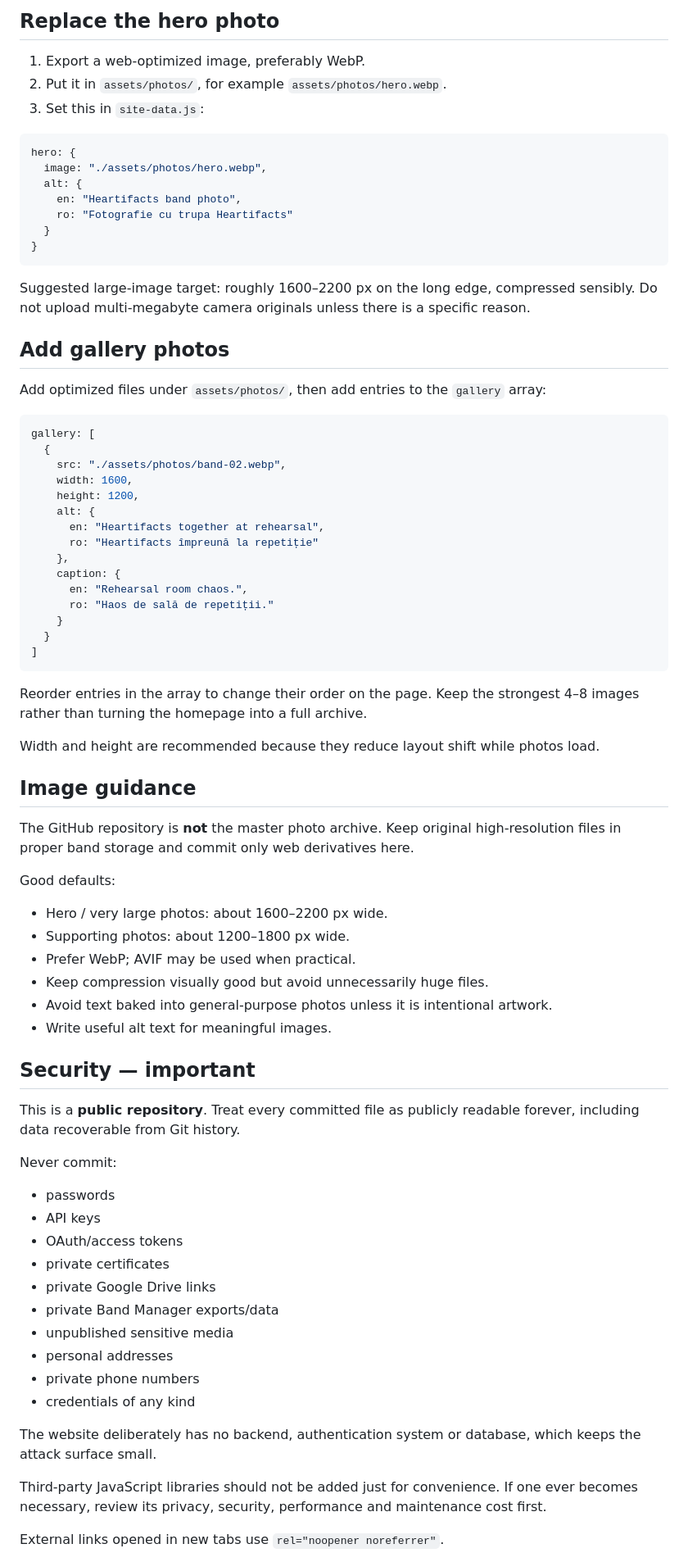
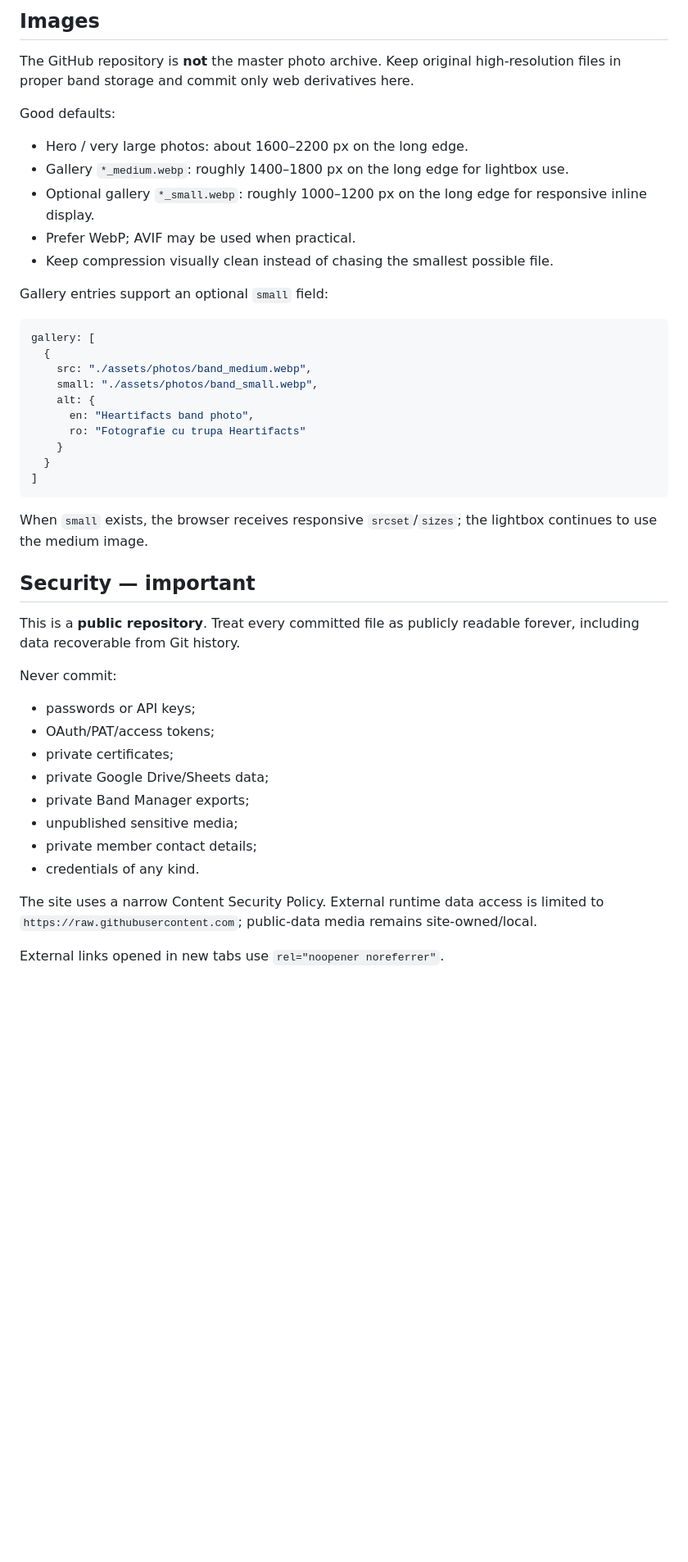
Before and after one commit to CezaraArcalean/heartifacts-site, a Markdown page: README.md, the part around one of its changes. Shown at 82% size. Rendered like a GitHub page; blank space fills up the shorter version.

Commit message:
Document public data integration

````diff
--- a/README.md
+++ b/README.md
@@ -95,60 +131,32 @@ Manual choices are remembered only in the visitor's browser. No cookies or serve
 
-## Replace the hero photo
+## Images
 
-1. Export a web-optimized image, preferably WebP.
-2. Put it in `assets/photos/`, for example `assets/photos/hero.webp`.
-3. Set this in `site-data.js`:
+The GitHub repository is **not** the master photo archive. Keep original high-resolution files in proper band storage and commit only web derivatives here.
 
-```js
-hero: {
-  image: "./assets/photos/hero.webp",
-  alt: {
-    en: "Heartifacts band photo",
-    ro: "Fotografie cu trupa Heartifacts"
-  }
-}
-```
+Good defaults:
 
-Suggested large-image target: roughly 1600–2200 px on the long edge, compressed sensibly. Do not upload multi-megabyte camera originals unless there is a specific reason.
+- Hero / very large photos: about 1600–2200 px on the long edge.
+- Gallery `*_medium.webp`: roughly 1400–1800 px on the long edge for lightbox use.
+- Optional gallery `*_small.webp`: roughly 1000–1200 px on the long edge for responsive inline display.
+- Prefer WebP; AVIF may be used when practical.
+- Keep compression visually clean instead of chasing the smallest possible file.
 
-## Add gallery photos
-
-Add optimized files under `assets/photos/`, then add entries to the `gallery` array:
+Gallery entries support an optional `small` field:
 
 ```js
 gallery: [
   {
-    src: "./assets/photos/band-02.webp",
-    width: 1600,
-    height: 1200,
+    src: "./assets/photos/band_medium.webp",
+    small: "./assets/photos/band_small.webp",
     alt: {
-      en: "Heartifacts together at rehearsal",
-      ro: "Heartifacts împreună la repetiție"
-    },
-    caption: {
-      en: "Rehearsal room chaos.",
-      ro: "Haos de sală de repetiții."
+      en: "Heartifacts band photo",
+      ro: "Fotografie cu trupa Heartifacts"
     }
   }
 ]
 ```
 
-Reorder entries in the array to change their order on the page. Keep the strongest 4–8 images rather than turning the homepage into a full archive.
-
-Width and height are recommended because they reduce layout shift while photos load.
-
-## Image guidance
-
-The GitHub repository is **not** the master photo archive. Keep original high-resolution files in proper band storage and commit only web derivatives here.
-
-Good defaults:
-
-- Hero / very large photos: about 1600–2200 px wide.
-- Supporting photos: about 1200–1800 px wide.
-- Prefer WebP; AVIF may be used when practical.
-- Keep compression visually good but avoid unnecessarily huge files.
-- Avoid text baked into general-purpose photos unless it is intentional artwork.
-- Write useful alt text for meaningful images.
+When `small` exists, the browser receives responsive `srcset`/`sizes`; the lightbox continues to use the medium image.
 
 ## Security — important
 
@@ -156,19 +164,15 @@ This is a **public repository**. Treat every committed file as publicly readable
 
 Never commit:
 
-- passwords
-- API keys
-- OAuth/access tokens
-- private certificates
-- private Google Drive links
-- private Band Manager exports/data
-- unpublished sensitive media
-- personal addresses
-- private phone numbers
-- credentials of any kind
+- passwords or API keys;
+- OAuth/PAT/access tokens;
+- private certificates;
+- private Google Drive/Sheets data;
+- private Band Manager exports;
+- unpublished sensitive media;
+- private member contact details;
+- credentials of any kind.
 
-The website deliberately has no backend, authentication system or database, which keeps the attack surface small.
-
-Third-party JavaScript libraries should not be added just for convenience. If one ever becomes necessary, review its privacy, security, performance and maintenance cost first.
+The site uses a narrow Content Security Policy. External runtime data access is limited to `https://raw.githubusercontent.com`; public-data media remains site-owned/local.
 
 External links opened in new tabs use `rel="noopener noreferrer"`.
````
Also changed, not shown: other parts of README.md (+111 -90 lines).
